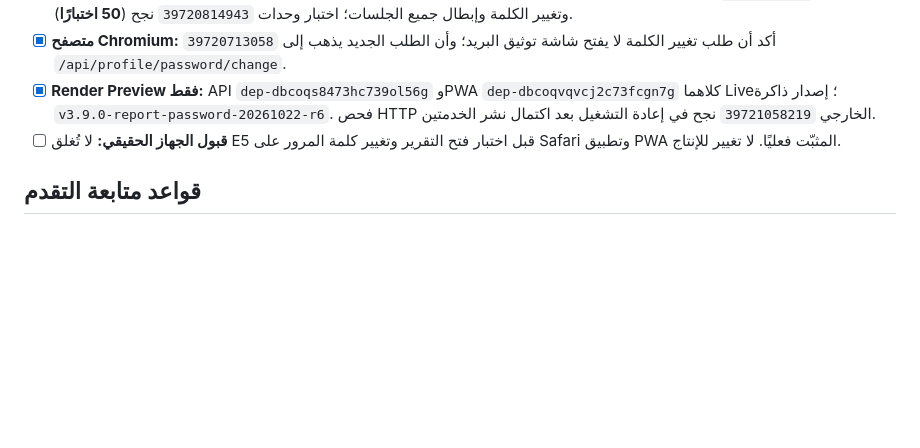
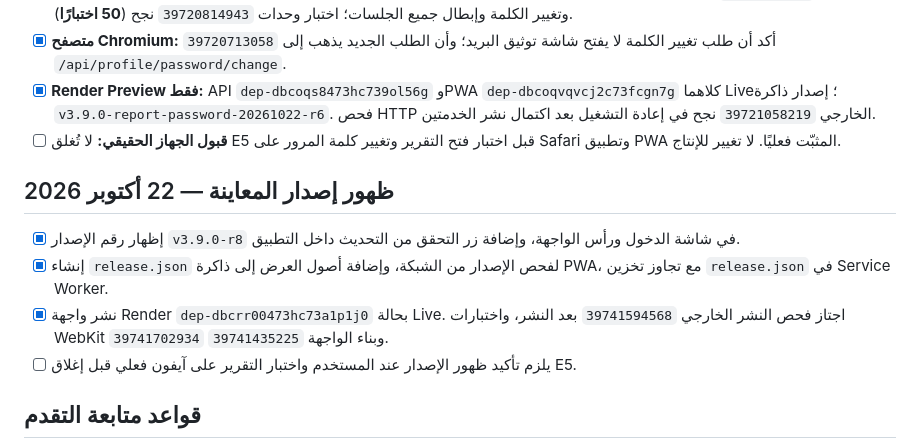
Before and after one commit to ibr7h/student-roster-pwa, a Markdown page: TODO.md, the part around the change. Drawn GitHub-style; blank space fills up the shorter version.

Commit message:
Record visible PWA version r8, manual update check, and validated staging deployment

```diff
--- a/TODO.md
+++ b/TODO.md
@@ -184,6 +184,13 @@
 - [x] **Render Preview فقط:** API `dep-dbcoqs8473hc739ol56g` وPWA `dep-dbcoqvqvcj2c73fcgn7g` كلاهما Live؛ إصدار ذاكرة `v3.9.0-report-password-20261022-r6`. فحص HTTP الخارجي `39721058219` نجح في إعادة التشغيل بعد اكتمال نشر الخدمتين.
 - [ ] **قبول الجهاز الحقيقي:** لا تُغلق E5 قبل اختبار فتح التقرير وتغيير كلمة المرور على Safari وتطبيق PWA المثبّت فعليًا. لا تغيير للإنتاج.
 
+## ظهور إصدار المعاينة — 22 أكتوبر 2026
+
+- [x] إظهار رقم الإصدار `v3.9.0-r8` في شاشة الدخول ورأس الواجهة، وإضافة زر التحقق من التحديث داخل التطبيق.
+- [x] إنشاء `release.json` لفحص الإصدار من الشبكة، وإضافة أصول العرض إلى ذاكرة PWA، مع تجاوز تخزين `release.json` في Service Worker.
+- [x] نشر واجهة Render `dep-dbcrr00473hc73a1p1j0` بحالة Live. اجتاز فحص النشر الخارجي `39741594568` بعد النشر، واختبارات WebKit `39741702934` وبناء الواجهة `39741435225`.
+- [ ] يلزم تأكيد ظهور الإصدار عند المستخدم واختبار التقرير على آيفون فعلي قبل إغلاق E5.
+
 ## قواعد متابعة التقدم
 1. يبدأ العمل دائمًا من أول بند غير مكتمل يعتمد على البنود السابقة؛ يُحدّث هذا الملف داخل فرع العمل نفسه بعد كل خطوة.
 2. لا علامة `[x]` قبل إثبات الاختبار وتوثيق commit أو نتيجة CI؛ تُوثق العوائق بوضوح.
```
